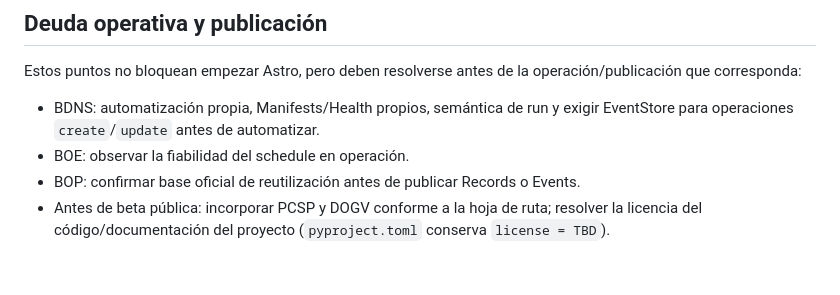
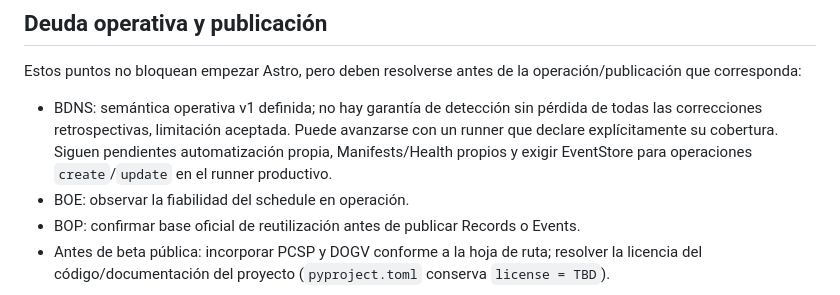
Before and after one commit to alexmihaic/HLT-InfoCS, a Markdown page: docs/PROJECT_STATE.md, the part around one of its changes. Rendered like a GitHub page; blank space fills up the shorter version.

```diff
--- a/docs/PROJECT_STATE.md
+++ b/docs/PROJECT_STATE.md
@@ -49,8 +49,11 @@ referencia para el estado operativo actual.
 Estos puntos no bloquean empezar Astro, pero deben resolverse antes de la
 operación/publicación que corresponda:
 
-- BDNS: automatización propia, Manifests/Health propios, semántica de run y
-  exigir EventStore para operaciones `create`/`update` antes de automatizar.
+- BDNS: semántica operativa v1 definida; no hay garantía de detección sin
+  pérdida de todas las correcciones retrospectivas, limitación aceptada. Puede
+  avanzarse con un runner que declare explícitamente su cobertura. Siguen
+  pendientes automatización propia, Manifests/Health propios y exigir
+  EventStore para operaciones `create`/`update` en el runner productivo.
 - BOE: observar la fiabilidad del schedule en operación.
 - BOP: confirmar base oficial de reutilización antes de publicar Records o
   Events.
```
Also changed, not shown: other parts of docs/PROJECT_STATE.md (+1 -1 lines), collectors/bdns/OPERATIONS_POLICY.md (added, +287 -0 lines).
